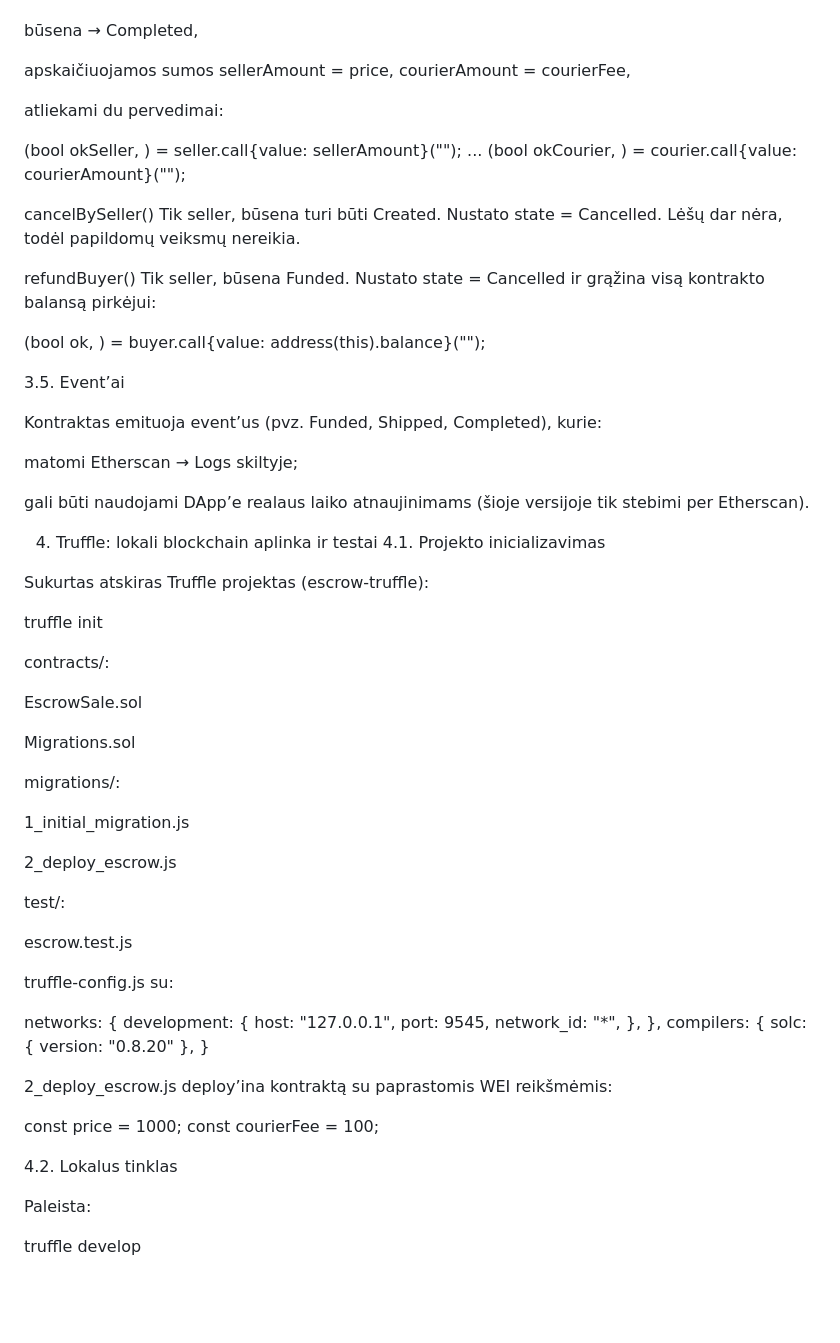
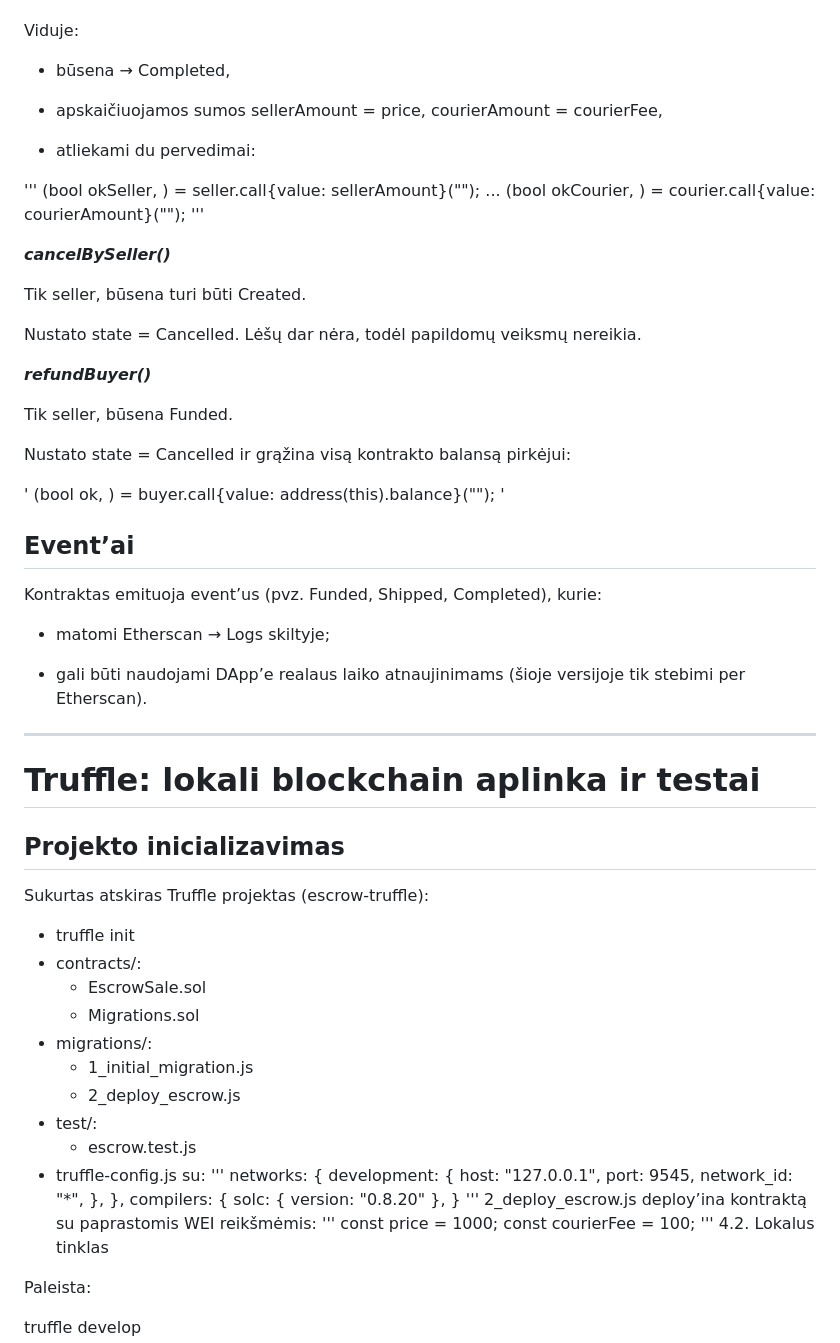
Before and after one commit to TejaDirba/escrow-sale, a Markdown page: README.md, the part around one of its changes. Drawn GitHub-style; blank space fills up the shorter version.

```diff
--- a/README.md
+++ b/README.md
@@ -220,60 +223,61 @@ complete()
 Leidžiama kvietėjui (seller arba buyer) esant Delivered.
+
 Viduje:
 
-būsena → Completed,
+* būsena → Completed,
 
-apskaičiuojamos sumos sellerAmount = price, courierAmount = courierFee,
+* apskaičiuojamos sumos sellerAmount = price, courierAmount = courierFee,
 
-atliekami du pervedimai:
+* atliekami du pervedimai:
 
+'''
 (bool okSeller, ) = seller.call{value: sellerAmount}("");
 ...
 (bool okCourier, ) = courier.call{value: courierAmount}("");
+'''
 
+***cancelBySeller()***
 
-cancelBySeller()
 Tik seller, būsena turi būti Created.
+
 Nustato state = Cancelled. Lėšų dar nėra, todėl papildomų veiksmų nereikia.
 
-refundBuyer()
+***refundBuyer()***
+
 Tik seller, būsena Funded.
+
 Nustato state = Cancelled ir grąžina visą kontrakto balansą pirkėjui:
 
+'
 (bool ok, ) = buyer.call{value: address(this).balance}("");
+'
 
-3.5. Event’ai
+## Event’ai
 
 Kontraktas emituoja event’us (pvz. Funded, Shipped, Completed), kurie:
 
-matomi Etherscan → Logs skiltyje;
+* matomi Etherscan → Logs skiltyje;
 
-gali būti naudojami DApp’e realaus laiko atnaujinimams (šioje versijoje tik stebimi per Etherscan).
+* gali būti naudojami DApp’e realaus laiko atnaujinimams (šioje versijoje tik stebimi per Etherscan).
 
-4. Truffle: lokali blockchain aplinka ir testai
-4.1. Projekto inicializavimas
+________________________________________________
+
+# Truffle: lokali blockchain aplinka ir testai
+## Projekto inicializavimas
 
 Sukurtas atskiras Truffle projektas (escrow-truffle):
 
-truffle init
-
-contracts/:
-
-EscrowSale.sol
-
-Migrations.sol
-
-migrations/:
-
-1_initial_migration.js
-
-2_deploy_escrow.js
-
-test/:
-
-escrow.test.js
-
-truffle-config.js su:
-
+* truffle init
+* contracts/:
+    - EscrowSale.sol
+    - Migrations.sol
+* migrations/:
+    - 1_initial_migration.js
+    - 2_deploy_escrow.js
+* test/:
+    - escrow.test.js
+* truffle-config.js su:
+'''
 networks: {
   development: {
     host: "127.0.0.1",
@@ -284,13 +288,12 @@ networks: {
 compilers: {
   solc: { version: "0.8.20" },
 }
-
-
+'''
 2_deploy_escrow.js deploy’ina kontraktą su paprastomis WEI reikšmėmis:
-
+'''
 const price = 1000;
 const courierFee = 100;
-
+'''
 4.2. Lokalus tinklas
 
 Paleista:
```
Also changed, not shown: other parts of README.md (+54 -51 lines).
